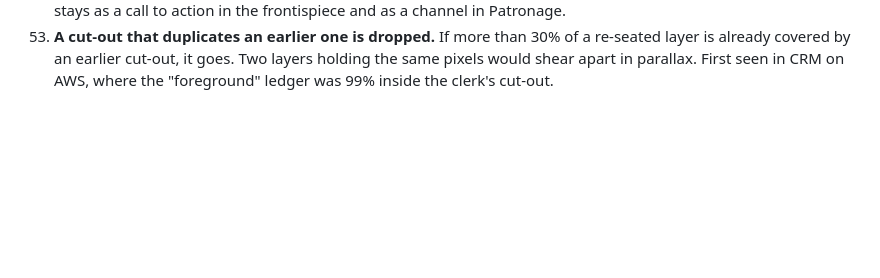
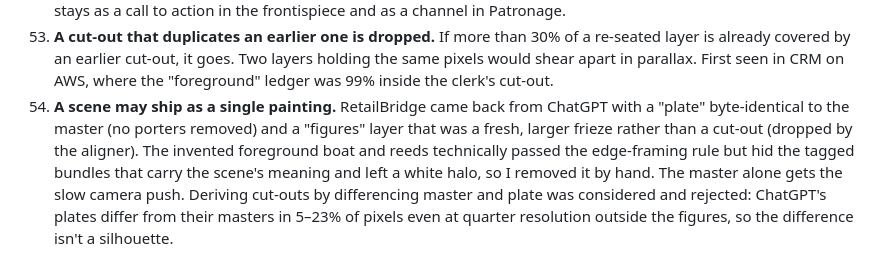
Before and after one commit to Zanemvula/Portfolio-Website, a Markdown page: DECISIONS.md, the part around the change. Drawn GitHub-style; blank space fills up the shorter version.

Commit message:
docs: RetailBridge ships as a single painting
Co-Authored-By: Claude Opus 5.5 <noreply@anthropic.com>
Claude-Session: https://claude.ai/code/session_01H5ZdrerPbHW7fu7dhPQipM

```diff
--- a/DECISIONS.md
+++ b/DECISIONS.md
@@ -81,3 +81,4 @@ Ntsika's verdict on the first build: it "missed the design and feeling of the Sh
 51. **First real art (hero + Chatly, gpt-image-1, high quality):** about 70–90 s per image. Lighthouse mobile with it in place: home 95, rooms 95–97, the rest 100; home page 265 KiB in total.
 52. **No floating WhatsApp button** (Ntsika, 2026-10-17: "looks a bit tacky"). It overrides the original brief. WhatsApp stays as a call to action in the frontispiece and as a channel in Patronage.
 53. **A cut-out that duplicates an earlier one is dropped.** If more than 30% of a re-seated layer is already covered by an earlier cut-out, it goes. Two layers holding the same pixels would shear apart in parallax. First seen in CRM on AWS, where the "foreground" ledger was 99% inside the clerk's cut-out.
+54. **A scene may ship as a single painting.** RetailBridge came back from ChatGPT with a "plate" byte-identical to the master (no porters removed) and a "figures" layer that was a fresh, larger frieze rather than a cut-out (dropped by the aligner). The invented foreground boat and reeds technically passed the edge-framing rule but hid the tagged bundles that carry the scene's meaning and left a white halo, so I removed it by hand. The master alone gets the slow camera push. Deriving cut-outs by differencing master and plate was considered and rejected: ChatGPT's plates differ from their masters in 5–23% of pixels even at quarter resolution outside the figures, so the difference isn't a silhouette.
```
Also changed, not shown: ART.md (+1 -1 lines).
